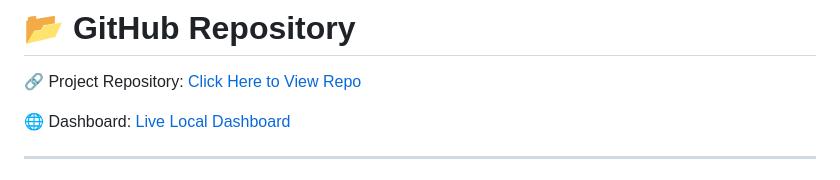
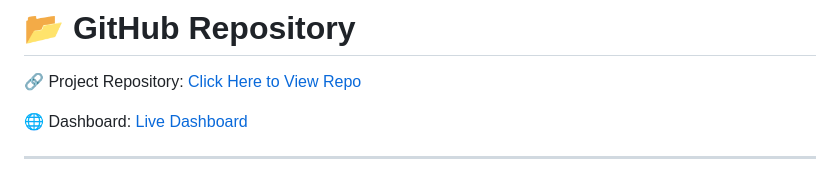
Before and after one commit to Bhargav-Das/STATS-CLOUD_PROJECT, a Markdown page: README.md, the part around the change. Rendered like a GitHub page.

Commit message:
Change dashboard link text to 'Live Dashboard'
Updated the link text for the live dashboard.

```diff
--- a/README.md
+++ b/README.md
@@ -2,7 +2,7 @@
 
 🔗 Project Repository: [Click Here to View Repo](https://github.com/Bhargav-Das/STATS-CLOUD_PROJECT)
 
-🌐 Dashboard: [Live Local Dashboard](https://bhargav-das.github.io/STATS-CLOUD_PROJECT/)
+🌐 Dashboard: [Live Dashboard](https://bhargav-das.github.io/STATS-CLOUD_PROJECT/)
 
 ---
 
```
